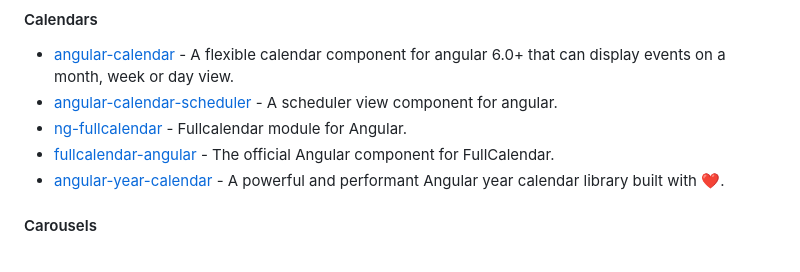
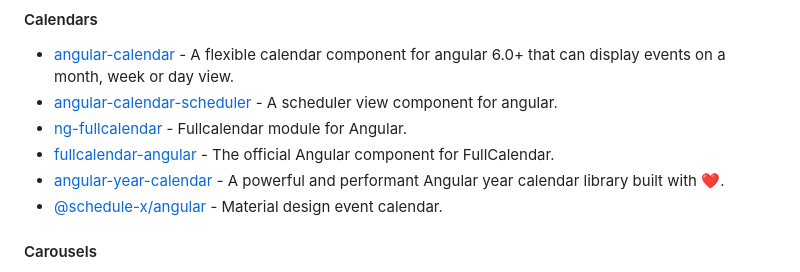
Before and after one commit to francomattar/awesome-git-angular, a Markdown page: README.md, the part around the change. GitHub-like rendering.

Commit message:
Add Schedule-X to README.md (#638)

```diff
--- a/README.md
+++ b/README.md
@@ -647,6 +647,7 @@ become an Angular expert.
 * [ng-fullcalendar](https://github.com/ng-fullcalendar/ng-fullcalendar) - Fullcalendar module for Angular.
 * [fullcalendar-angular](https://github.com/fullcalendar/fullcalendar-angular) - The official Angular component for FullCalendar.
 * [angular-year-calendar](https://github.com/IOMechs/angular-year-calendar) - A powerful and performant Angular year calendar library built with ❤️.
+* [@schedule-x/angular](https://github.com/schedule-x/schedule-x) - Material design event calendar.
 
 #### Carousels
 
```
